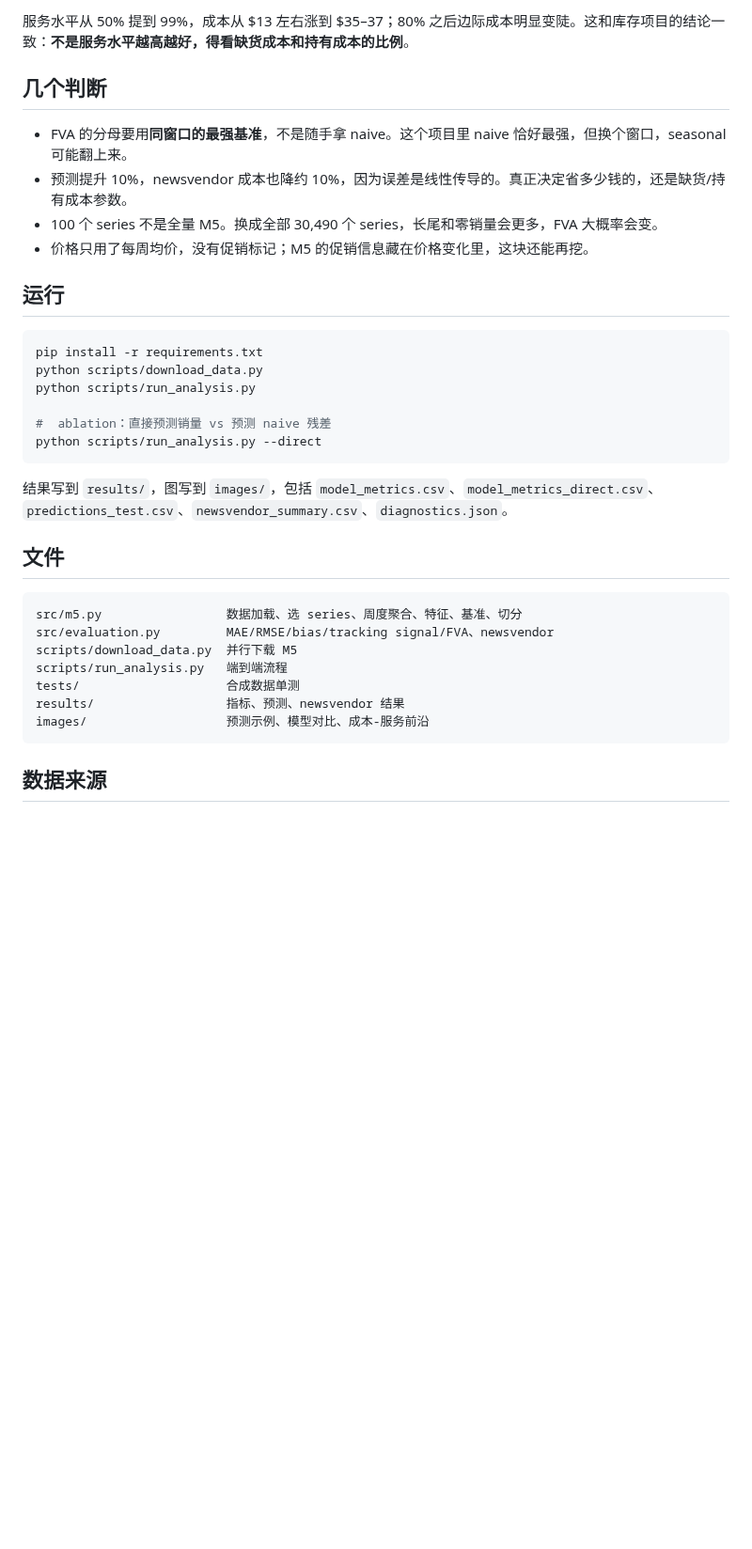
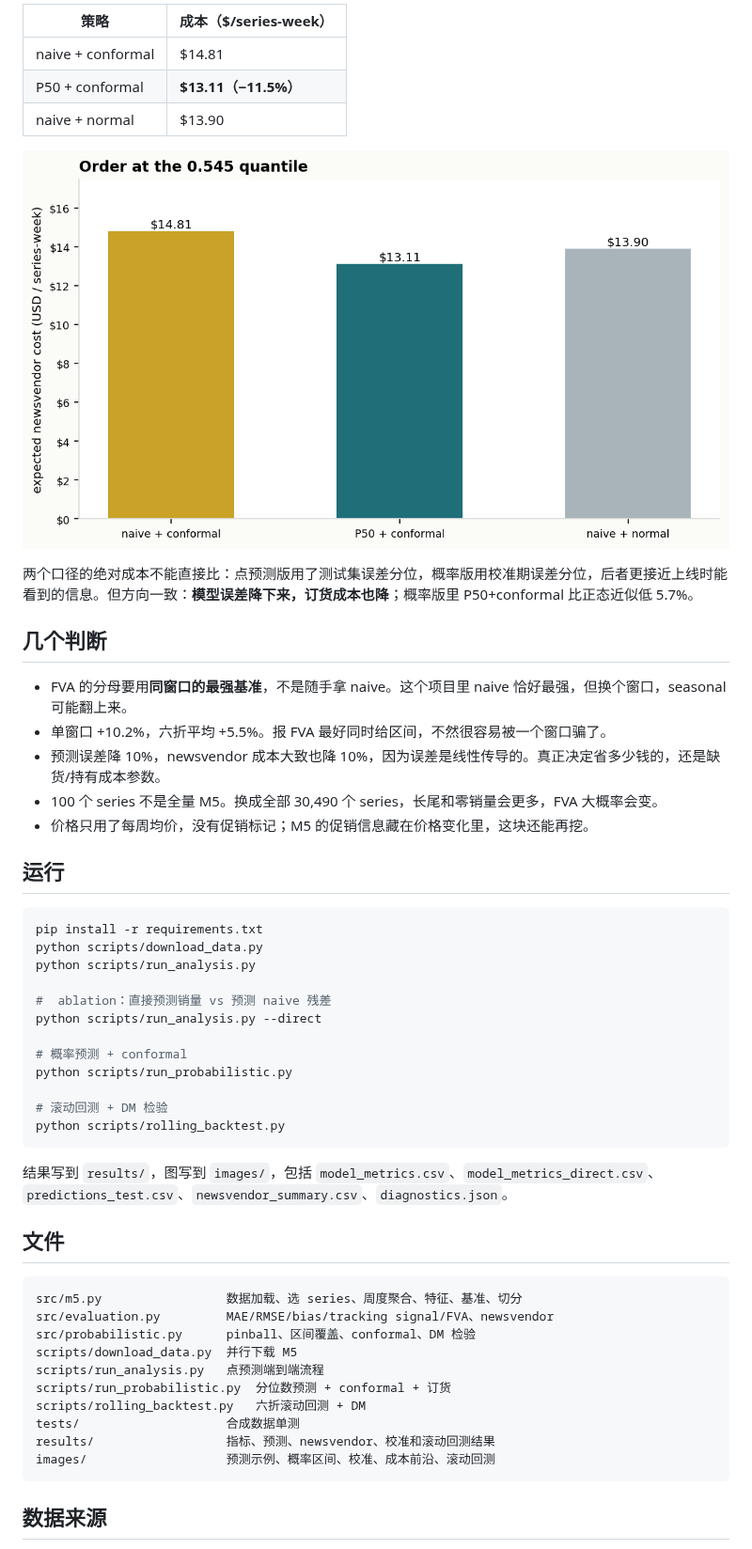
Before and after one commit to lingtao-meng/lstm-attention-demand-forecasting, a Markdown page: README.md, the part around one of its changes. Shown at 94% size. Rendered like a GitHub page; pictures changed too: images/probabilistic_newsvendor.png (added); blank space fills up the shorter version.

````diff
--- a/README.md
+++ b/README.md
@@ -87,10 +112,19 @@ python scripts/download_data.py
 
-服务水平从 50% 提到 99%，成本从 $13 左右涨到 $35–37；80% 之后边际成本明显变陡。这和库存项目的结论一致：**不是服务水平越高越好，得看缺货成本和持有成本的比例**。
+| 策略 | 成本（$/series-week） |
+|---|---|
+| naive + conformal | $14.81 |
+| P50 + conformal | **$13.11（−11.5%）** |
+| naive + normal | $13.90 |
+
+![概率版 newsvendor](images/probabilistic_newsvendor.png)
+
+两个口径的绝对成本不能直接比：点预测版用了测试集误差分位，概率版用校准期误差分位，后者更接近上线时能看到的信息。但方向一致：**模型误差降下来，订货成本也降**；概率版里 P50+conformal 比正态近似低 5.7%。
 
 ## 几个判断
 
 - FVA 的分母要用**同窗口的最强基准**，不是随手拿 naive。这个项目里 naive 恰好最强，但换个窗口，seasonal 可能翻上来。
-- 预测提升 10%，newsvendor 成本也降约 10%，因为误差是线性传导的。真正决定省多少钱的，还是缺货/持有成本参数。
+- 单窗口 +10.2%，六折平均 +5.5%。报 FVA 最好同时给区间，不然很容易被一个窗口骗了。
+- 预测误差降 10%，newsvendor 成本大致也降 10%，因为误差是线性传导的。真正决定省多少钱的，还是缺货/持有成本参数。
 - 100 个 series 不是全量 M5。换成全部 30,490 个 series，长尾和零销量会更多，FVA 大概率会变。
 - 价格只用了每周均价，没有促销标记；M5 的促销信息藏在价格变化里，这块还能再挖。
 
@@ -103,6 +137,12 @@ python scripts/run_analysis.py
 
 #  ablation：直接预测销量 vs 预测 naive 残差
 python scripts/run_analysis.py --direct
+
+# 概率预测 + conformal
+python scripts/run_probabilistic.py
+
+# 滚动回测 + DM 检验
+python scripts/rolling_backtest.py
 ```
 
 结果写到 `results/`，图写到 `images/`，包括 `model_metrics.csv`、`model_metrics_direct.csv`、`predictions_test.csv`、`newsvendor_summary.csv`、`diagnostics.json`。
@@ -112,11 +152,14 @@ python scripts/run_analysis.py --direct
 ```
 src/m5.py                 数据加载、选 series、周度聚合、特征、基准、切分
 src/evaluation.py         MAE/RMSE/bias/tracking signal/FVA、newsvendor
+src/probabilistic.py      pinball、区间覆盖、conformal、DM 检验
 scripts/download_data.py  并行下载 M5
-scripts/run_analysis.py   端到端流程
+scripts/run_analysis.py   点预测端到端流程
+scripts/run_probabilistic.py  分位数预测 + conformal + 订货
+scripts/rolling_backtest.py   六折滚动回测 + DM
 tests/                    合成数据单测
-results/                  指标、预测、newsvendor 结果
-images/                   预测示例、模型对比、成本-服务前沿
+results/                  指标、预测、newsvendor、校准和滚动回测结果
+images/                   预测示例、概率区间、校准、成本前沿、滚动回测
 ```
 
 ## 数据来源
````
Also changed, not shown: other parts of README.md (+32 -7 lines), images/probabilistic_calibration.png (added), images/probabilistic_forecast.png (added), images/rolling_backtest.png (added), 11 other files.
